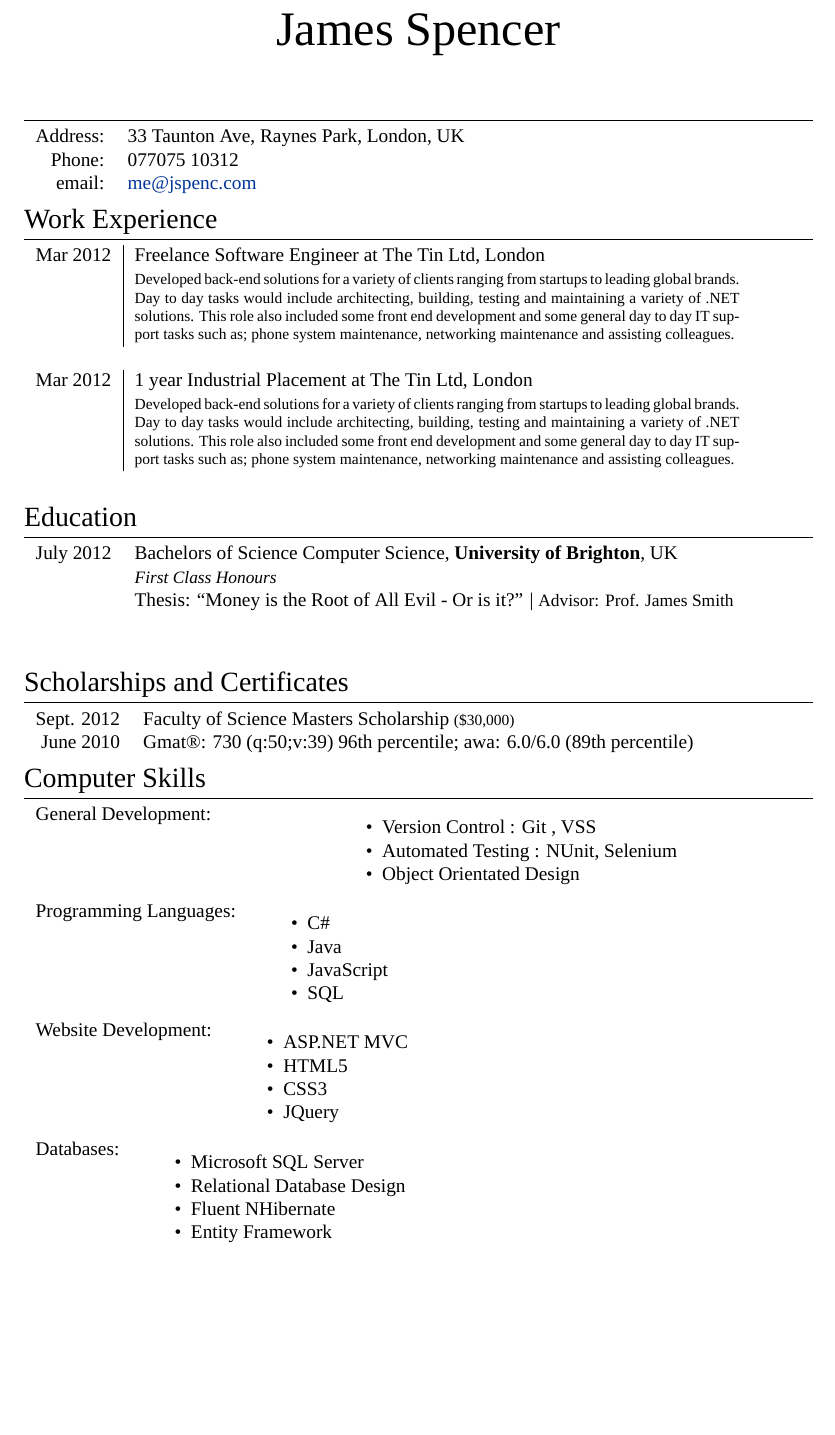
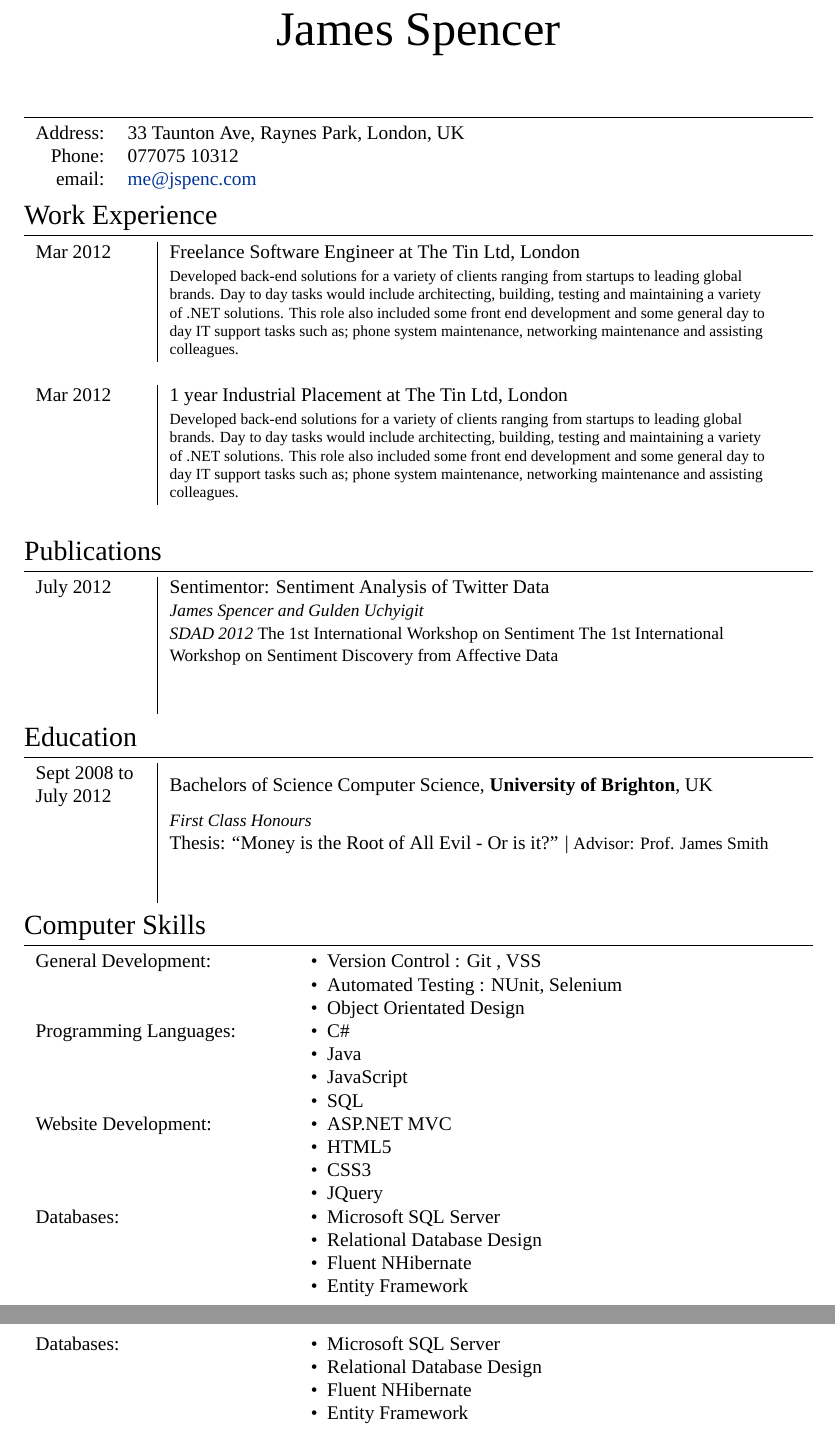
Before and after one commit to jps/CV, a LaTeX CV (cv_9.tex): part of page 1 of 2 before the commit and two parts of pages 1 and 2 of 2 after it, the two joined at a grey line, cut so that both start at the same text, the shorter picture padded with empty space. Compiled offline with XeLaTeX; a missing font is replaced by an installed copy or a similar font.

Commit message:
layout finished

```diff
--- a/cv_9.tex
+++ b/cv_9.tex
@@ -44,6 +44,12 @@
 \titleformat{\section}{\Large\scshape\raggedright}{}{0em}{}[\titlerule] % Text formatting of sections
 \titlespacing{\section}{0pt}{3pt}{3pt} % Spacing around sections
 
+\usepackage{array,paralist}
+\newcolumntype{L}[1]{>{\raggedright\let\newline\\\arraybackslash\hspace{0pt}}m{#1}}
+\newcolumntype{C}[1]{>{\centering\let\newline\\\arraybackslash\hspace{0pt}}m{#1}}
+\newcolumntype{R}[1]{>{\raggedleft\let\newline\\\arraybackslash\hspace{0pt}}m{#1}}
+\makeatletter\let\MPtrue\@minipagetrue\makeatother
+
 \begin{document}
 
 \pagestyle{empty} % Removes page numbering
@@ -71,7 +77,7 @@
 
 \section{Work Experience}
 
-\begin{tabular}{r|p{11cm}}
+\begin{tabular}{ L{2cm} | L{11cm}}
 \textsc{Mar 2012} & Freelance Software Engineer at \textsc{The Tin Ltd}, London \\
 
 & \footnotesize{Developed back-end solutions for a variety of clients ranging from startups to leading global brands. Day to day tasks would include architecting, building, testing and maintaining a variety of .NET solutions. This role also included some front end development and some general day to day IT support tasks such as; phone system maintenance, networking maintenance and assisting colleagues.}\\
@@ -94,14 +100,34 @@
 %& \footnotesize{Worked in the Nerd Herd and helped to solve computer problems by asking customers to turn their computers off and on again.}
 \end{tabular}
 
+
+
+%----------------------------------------------------------------------------------------
+%	Publications
+%----------------------------------------------------------------------------------------
+
+\section{Publications}
+
+\begin{tabular}{ L{2cm} | L{11cm}}
+\textsc{July} 2012 & Sentimentor: Sentiment Analysis of Twitter Data\\
+& \small\emph{James Spencer and Gulden Uchyigit} \\
+& \small\emph{SDAD 2012} The 1st International Workshop on Sentiment The 1st International Workshop on Sentiment Discovery from Affective Data\\
+
+
+%& In this paper we present Sentimentor, a tool for sentiment analysis of Twitter data. Sentimentor utilises the naive Bayes Classifier to classify Tweets into positive, negative or objective sets. We present experimental evaluation of our dataset and classification results, our findings are not contradictory with existing work.\\
+&\normalsize \\
+&\\
+\end{tabular}
+
+
 %----------------------------------------------------------------------------------------
 %	EDUCATION
 %----------------------------------------------------------------------------------------
 
 \section{Education}
 
-\begin{tabular}{rl}
-\textsc{July} 2012 & Bachelors of Science \textsc{Computer Science}, \textbf{University of Brighton}, UK\\
+\begin{tabular}{ L{2cm} | L{11cm}}
+\textsc{Sept} 2008 to July 2012  & Bachelors of Science \textsc{Computer Science}, \textbf{University of Brighton}, UK\\
 & \small\emph{First Class Honours} \\
 & Thesis: ``Money is the Root of All Evil - Or is it?'' | \small Advisor: Prof. James \textsc{Smith}\\
 &\normalsize \\
@@ -126,17 +152,17 @@
 
 \end{tabular}
 
-%----------------------------------------------------------------------------------------
-%	SCHOLARSHIPS AND ADDITIONAL INFO
-%----------------------------------------------------------------------------------------
-
-\section{Scholarships and Certificates}
-
-\begin{tabular}{rl}
-\textsc{Sept.} 2012 & Faculty of Science Masters Scholarship \footnotesize(\$30,000)\normalsize\\
-
-\textsc{June} 2010 & {\textsc{Gmat}\textregistered}\setmainfont[SmallCapsFont=Fontin SmallCaps]{Fontin-Regular}: 730 (\textsc{q:50;v:39}) 96\textsuperscript{th} percentile; \textsc{awa}: 6.0/6.0 (89\textsuperscript{th} percentile)
-\end{tabular}
+%%----------------------------------------------------------------------------------------
+%%	SCHOLARSHIPS AND ADDITIONAL INFO
+%%----------------------------------------------------------------------------------------
+%
+%\section{Scholarships and Certificates}
+%
+%\begin{tabular}{rl}
+%\textsc{Sept.} 2012 & Faculty of Science Masters Scholarship \footnotesize(\$30,000)\normalsize\\
+%
+%\textsc{June} 2010 & {\textsc{Gmat}\textregistered}\setmainfont[SmallCapsFont=Fontin SmallCaps]{Fontin-Regular}: 730 (\textsc{q:50;v:39}) 96\textsuperscript{th} percentile; \textsc{awa}: 6.0/6.0 (89\textsuperscript{th} percentile)
+%\end{tabular}
 
 
 
@@ -146,43 +172,53 @@
 
 \section{Computer Skills}
 
-\begin{tabular}{p{5cm}p{11cm}}
+\begin{tabular}{ p{4cm} p{9cm}}
 General Development:
-&	\begin{itemize}
+&\MPtrue	    \begin{compactitem}
 		\item Version Control : Git , VSS
 		\item Automated Testing : NUnit, Selenium
 		\item Object Orientated Design
-	\end{itemize}\\
-\end{tabular}
-
-\begin{tabular}{rp{11cm}}
+	\end{compactitem} \\
+%\end{tabular}
+%
+%\begin{tabular}{ L{4cm}  L{9cm}}
 Programming Languages:
-&	\begin{itemize}
+&\MPtrue	    \begin{compactitem}
 		\item C\#
 		\item Java
 		\item JavaScript
 		\item SQL
-	\end{itemize}\\
-\end{tabular}
-
-\begin{tabular}{rp{11cm}}
+	\end{compactitem} \\
+%\end{tabular}
+%
+%\begin{tabular}{ L{4cm}  L{9cm}}
 Website Development:
-&	\begin{itemize}
+&\MPtrue	    \begin{compactitem}
 		\item ASP.NET MVC
 		\item HTML5
 		\item CSS3
 		\item JQuery
-	\end{itemize}\\
-\end{tabular}
-
-\begin{tabular}{rp{11cm}}
+	\end{compactitem} \\
+%\end{tabular}
+%
+%\begin{tabular}[t]{ L{4cm}  L{9cm}}
 Databases:
-&	\begin{itemize}
+&\MPtrue	    \begin{compactitem}
 		\item Microsoft SQL Server
 		\item Relational Database Design
 		\item Fluent NHibernate
 		\item Entity Framework
-	\end{itemize}\\
+	\end{compactitem} \\
+\end{tabular}
+
+\begin{tabular}{ p{4cm} p{9cm}}
+    Databases: & \MPtrue
+    \begin{compactitem}
+        \item Microsoft SQL Server
+		\item Relational Database Design
+		\item Fluent NHibernate
+		\item Entity Framework
+    \end{compactitem} \\
 \end{tabular}
 
 %----------------------------------------------------------------------------------------
```
Also changed, not shown: cv_9.pdf.
